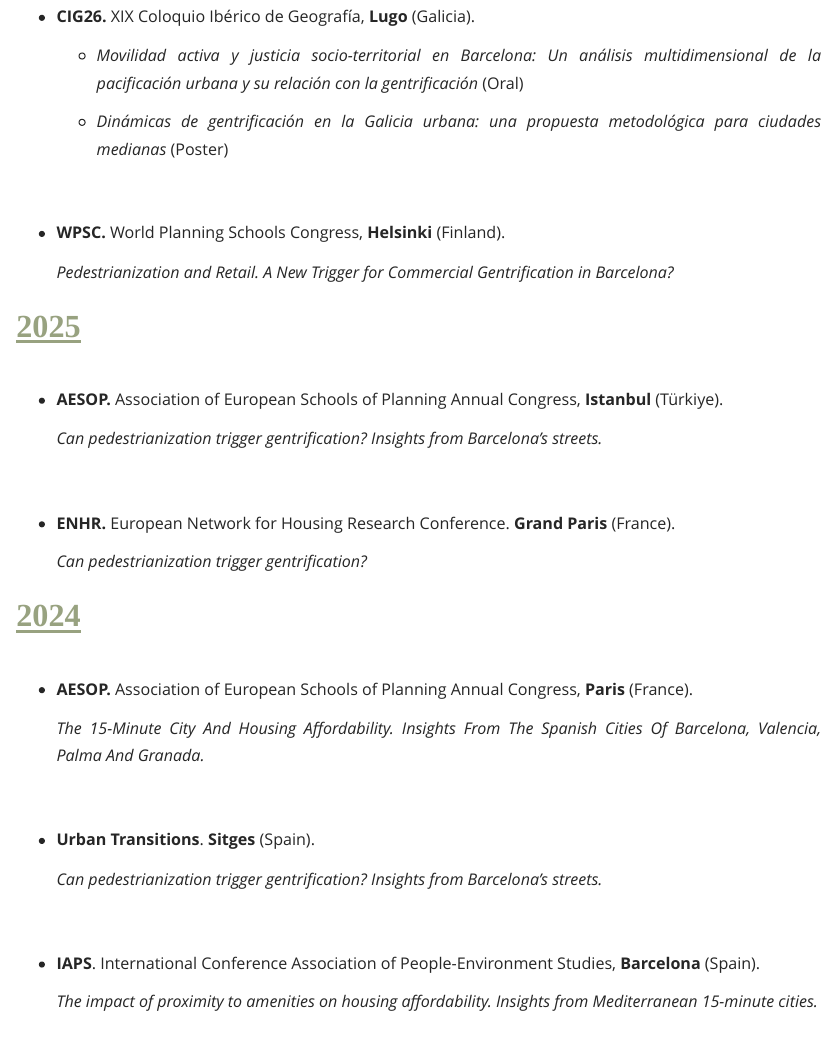
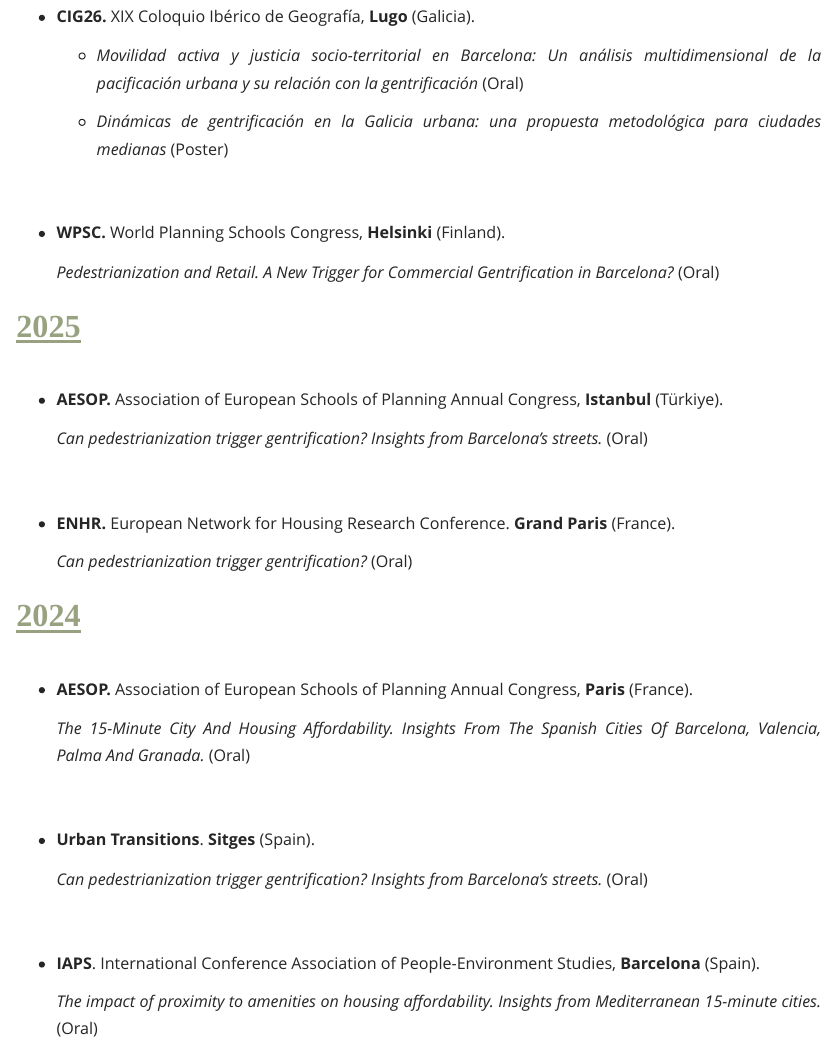
Before and after one commit to pablovillarabeijon/pablovillarabeijon, a Quarto document (presentations-conferences.qmd): the page in a window 1100 px wide, from 750 px down. Rendered offline with R 4.5, knitr and Pandoc in place of Quarto, with nearby package versions.

Commit message:
Update presentations-conferences.qmd

```diff
--- a/presentations-conferences.qmd
+++ b/presentations-conferences.qmd
@@ -28,36 +28,36 @@
 
 -   **WPSC.** World Planning Schools Congress, **Helsinki** (Finland).
 
-    *Pedestrianization and Retail. A New Trigger for Commercial Gentrification in Barcelona?*
+    *Pedestrianization and Retail. A New Trigger for Commercial Gentrification in Barcelona?* (Oral)
 
 ## **2025**
 
 -   **AESOP.** Association of European Schools of Planning Annual Congress, **Istanbul** (Türkiye).
 
-    *Can pedestrianization trigger gentrification? Insights from Barcelona's streets.*
+    *Can pedestrianization trigger gentrification? Insights from Barcelona's streets.* (Oral)
 
 \
 
 -   **ENHR.** European Network for Housing Research Conference. **Grand Paris** (France).
 
-    *Can pedestrianization trigger gentrification?*
+    *Can pedestrianization trigger gentrification?* (Oral)
 
 ## **2024**
 
 -   **AESOP.** Association of European Schools of Planning Annual Congress, **Paris** (France).
 
-    *The 15-Minute City And Housing Affordability. Insights From The Spanish Cities Of Barcelona, Valencia, Palma And Granada.*
+    *The 15-Minute City And Housing Affordability. Insights From The Spanish Cities Of Barcelona, Valencia, Palma And Granada.* (Oral)
 
 \
 
 -   **Urban Transitions**. **Sitges** (Spain).
 
-    *Can pedestrianization trigger gentrification? Insights from Barcelona's streets.*
+    *Can pedestrianization trigger gentrification? Insights from Barcelona's streets.* (Oral)
 
 \
 
 -   **IAPS**. International Conference Association of People-Environment Studies, **Barcelona** (Spain).
 
-    *The impact of proximity to amenities on housing affordability. Insights from Mediterranean 15-minute cities.*
+    *The impact of proximity to amenities on housing affordability. Insights from Mediterranean 15-minute cities.* (Oral)
 
 :::
```
